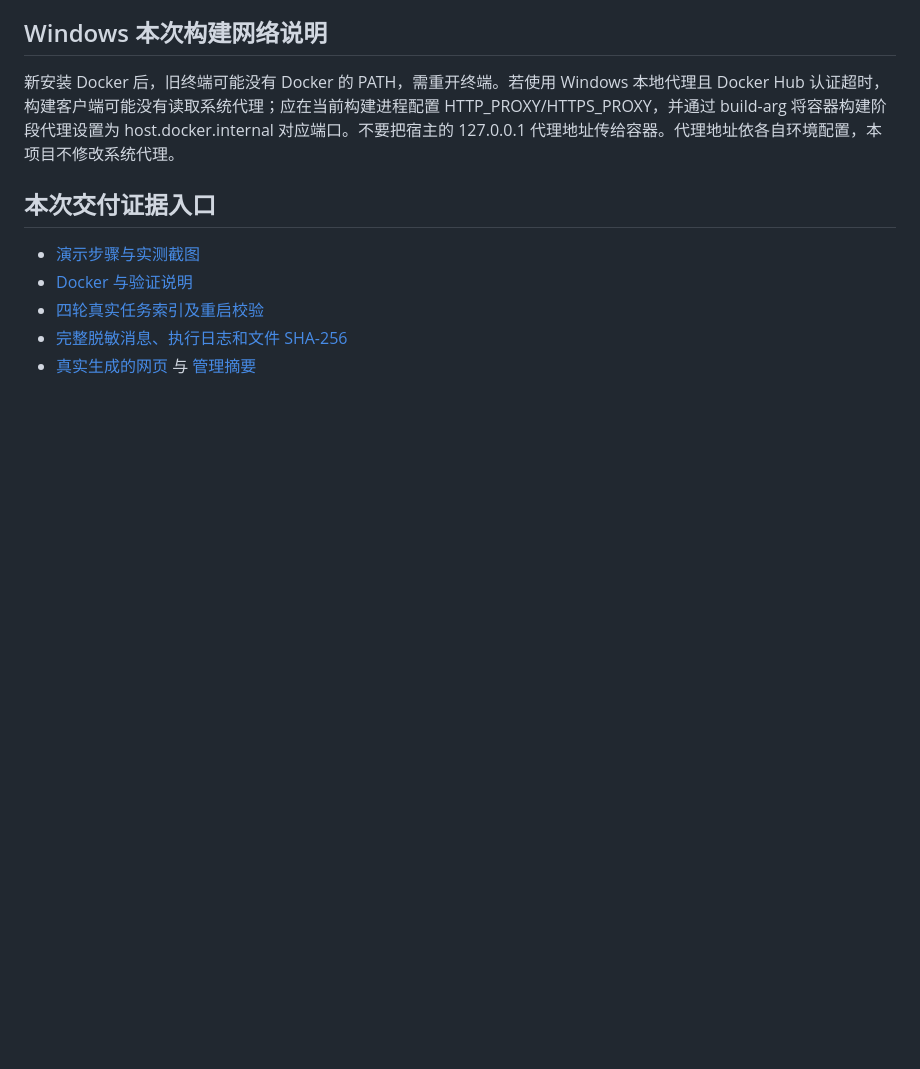
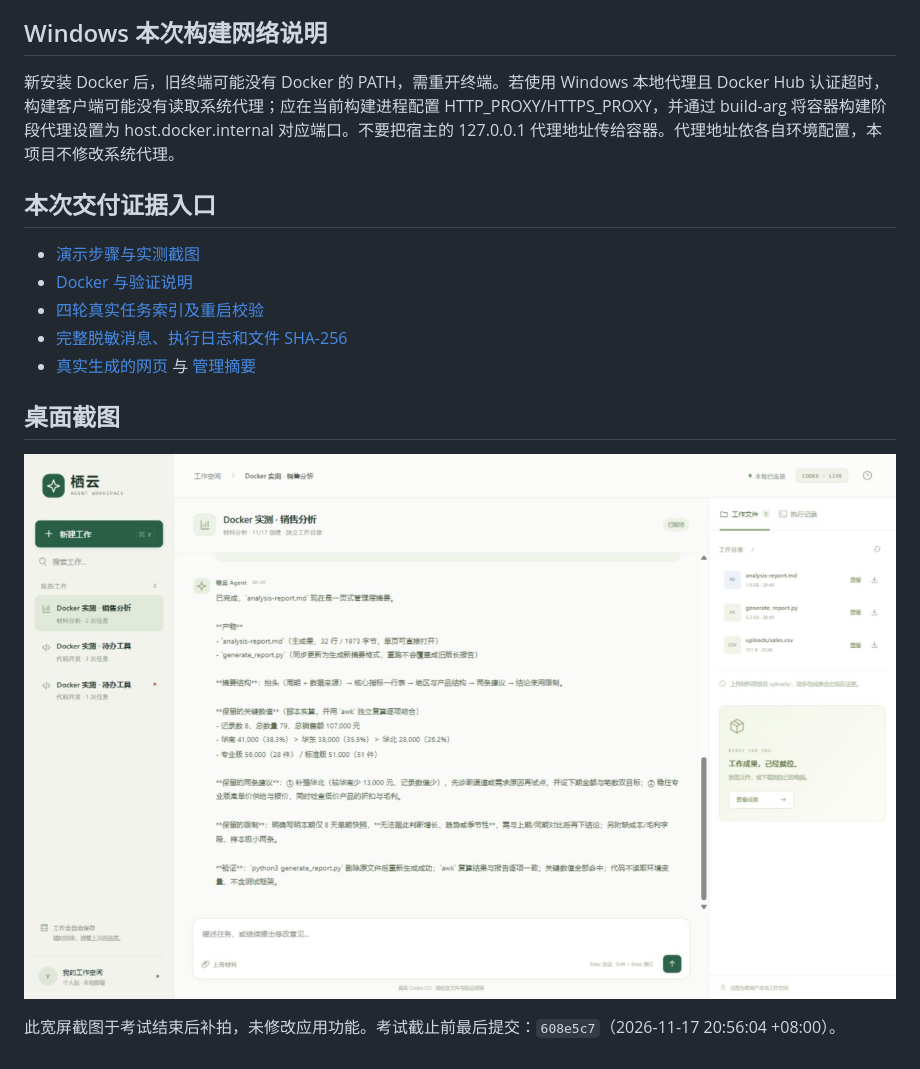
Before and after one commit to zihan12ai/qiyun-agent-workbench-20261117, a Markdown page: README.md, the part around the change. Rendered like a GitHub page; pictures changed too: docs/screenshots/workbench-desktop.jpg (added); blank space fills up the shorter version.

Commit message:
Replace narrow screenshots with desktop views after exam

```diff
--- a/README.md
+++ b/README.md
@@ -171,3 +171,9 @@ CLI 参考：[官方非交互模式文档](https://developers.openai.com/codex/n
 - [四轮真实任务索引及重启校验](docs/runtime-evidence.json)
 - [完整脱敏消息、执行日志和文件 SHA-256](docs/delivery-evidence.json)
 - [真实生成的网页](docs/demo-output/code/index.html) 与 [管理摘要](docs/demo-output/analysis/analysis-report.md)
+
+## 桌面截图
+
+![桌面工作台](docs/screenshots/workbench-desktop.jpg)
+
+此宽屏截图于考试结束后补拍，未修改应用功能。考试截止前最后提交：`608e5c7`（2026-11-17 20:56:04 +08:00）。
```
Also changed, not shown: docs/DEMO.md (+5 -1 lines), docs/screenshots/real-code.jpg, docs/screenshots/real-report.jpg.
